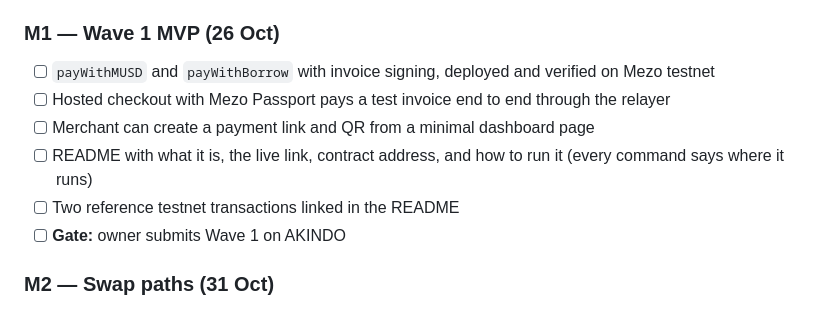
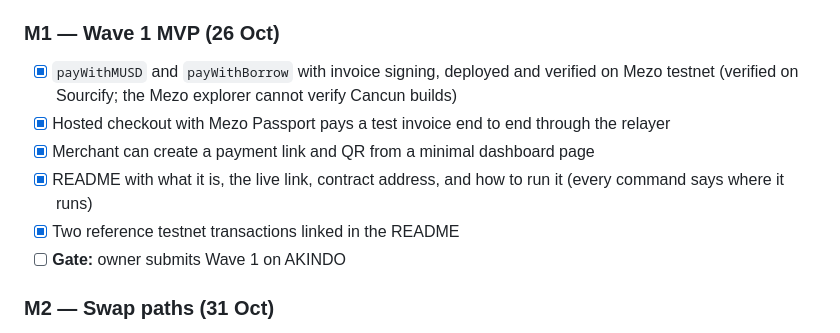
Before and after one commit to Evangel90/Mezout, a Markdown page: docs/BRIEF.md, the part around the change. GitHub-like rendering.

```diff
--- a/docs/BRIEF.md
+++ b/docs/BRIEF.md
@@ -259,11 +259,11 @@ M0 and M1 must be done by Sunday 26 Oct for the Wave 1 submission. M2–M6 fill
 
 ### M1 — Wave 1 MVP (26 Oct)
 
-- [ ] `payWithMUSD` and `payWithBorrow` with invoice signing, deployed and verified on Mezo testnet
-- [ ] Hosted checkout with Mezo Passport pays a test invoice end to end through the relayer
-- [ ] Merchant can create a payment link and QR from a minimal dashboard page
-- [ ] README with what it is, the live link, contract address, and how to run it (every command says where it runs)
-- [ ] Two reference testnet transactions linked in the README
+- [x] `payWithMUSD` and `payWithBorrow` with invoice signing, deployed and verified on Mezo testnet (verified on Sourcify; the Mezo explorer cannot verify Cancun builds)
+- [x] Hosted checkout with Mezo Passport pays a test invoice end to end through the relayer
+- [x] Merchant can create a payment link and QR from a minimal dashboard page
+- [x] README with what it is, the live link, contract address, and how to run it (every command says where it runs)
+- [x] Two reference testnet transactions linked in the README
 - [ ] **Gate:** owner submits Wave 1 on AKINDO
 
 ### M2 — Swap paths (31 Oct)
```
Also changed, not shown: docs/WAVE1-SUBMISSION.md (added, +81 -0 lines).
